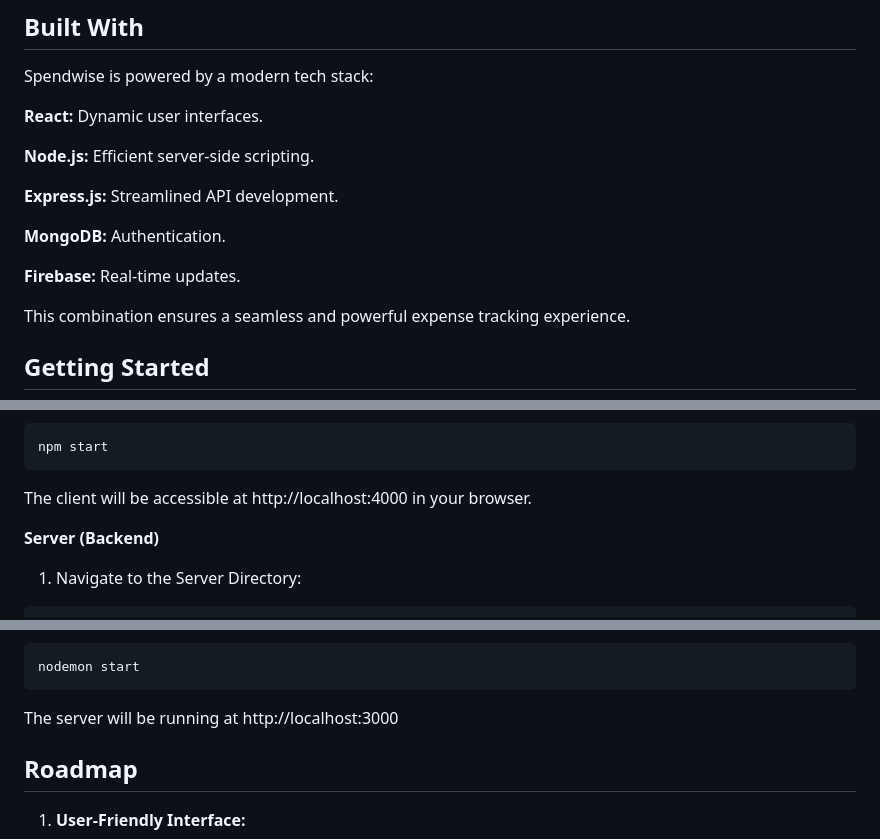
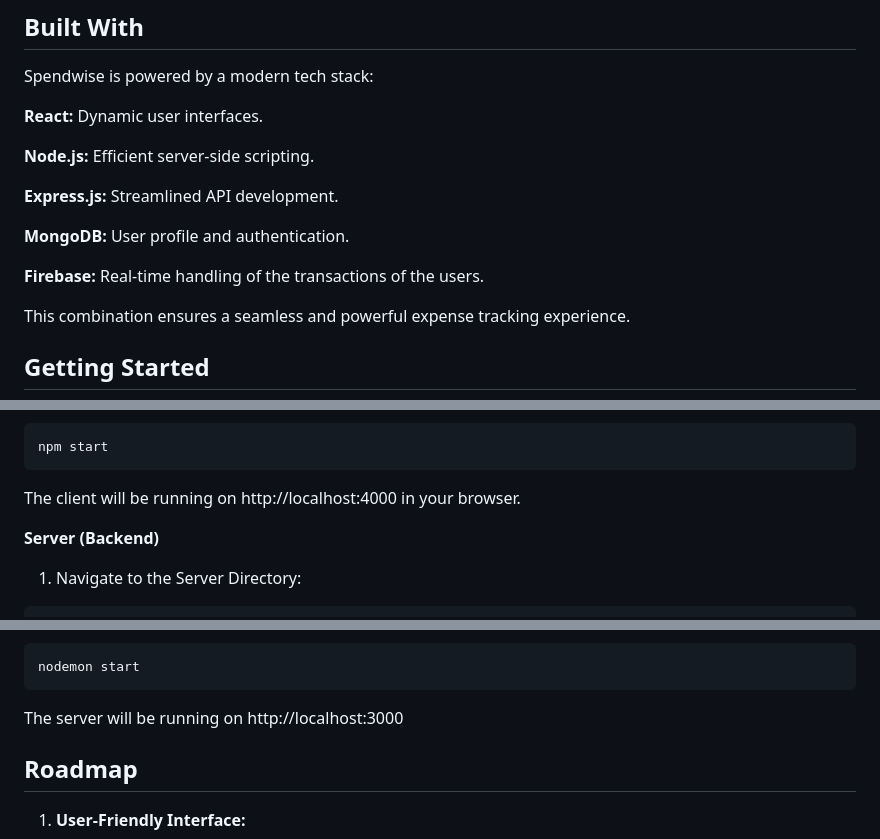
Before and after one commit to ani1609/Spendwise, a Markdown page: README.md, 3 parts joined by grey strips. GitHub-like rendering.

````diff
--- a/README.md
+++ b/README.md
@@ -51,9 +51,9 @@ Spendwise is powered by a modern tech stack:
 
 **Express.js:** Streamlined API development.
 
-**MongoDB:** Authentication.
+**MongoDB:** User profile and authentication.
 
-**Firebase:** Real-time updates.
+**Firebase:** Real-time handling of the transactions of the users.
 
 This combination ensures a seamless and powerful expense tracking experience.
 
@@ -97,7 +97,7 @@ npm install
 npm start
 ```
 
-The client will be accessible at http://localhost:4000 in your browser.
+The client will be running on http://localhost:4000 in your browser.
 
 
 **Server (Backend)**
@@ -120,7 +120,7 @@ npm install
 nodemon start
 ```
 
-The server will be running at http://localhost:3000
+The server will be running on http://localhost:3000
 
 
 
````
